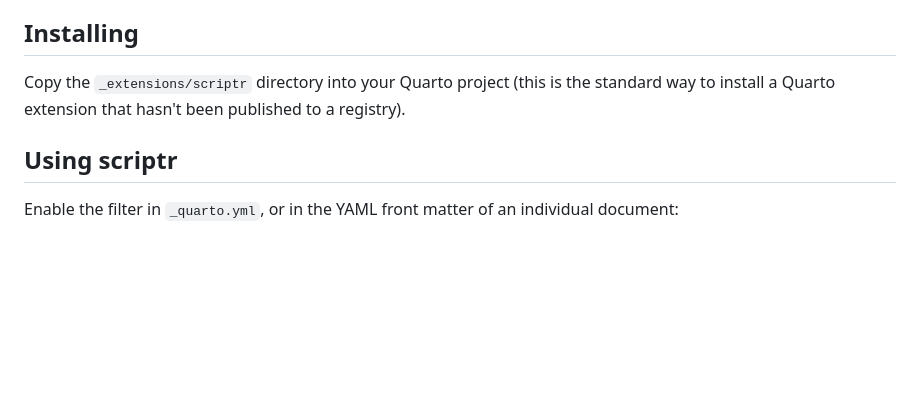
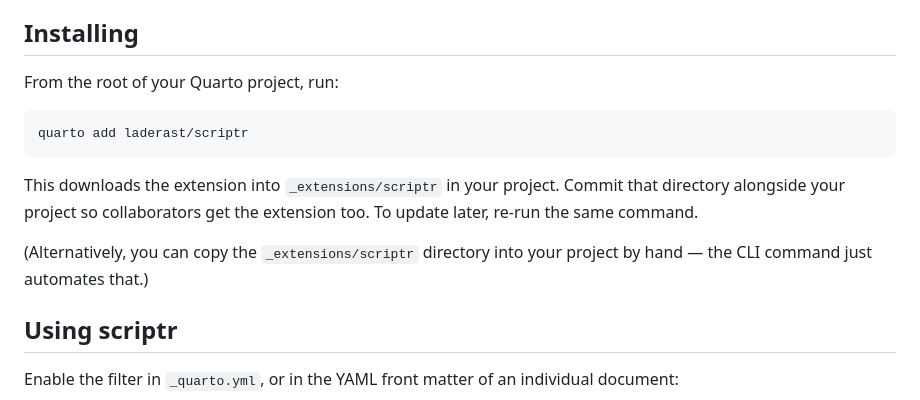
Before and after one commit to laderast/scriptr, a Markdown page: README.md, the part around the change. GitHub-like rendering; blank space fills up the shorter version.

Commit message:
Document quarto add install command in README
Co-Authored-By: Claude Opus 4.8 <noreply@anthropic.com>

````diff
--- a/README.md
+++ b/README.md
@@ -9,9 +9,18 @@ the versions embedded in the notes.
 
 ## Installing
 
-Copy the `_extensions/scriptr` directory into your Quarto project (this is
-the standard way to install a Quarto extension that hasn't been published
-to a registry).
+From the root of your Quarto project, run:
+
+```
+quarto add laderast/scriptr
+```
+
+This downloads the extension into `_extensions/scriptr` in your project.
+Commit that directory alongside your project so collaborators get the
+extension too. To update later, re-run the same command.
+
+(Alternatively, you can copy the `_extensions/scriptr` directory into your
+project by hand — the CLI command just automates that.)
 
 ## Using scriptr
 
````
